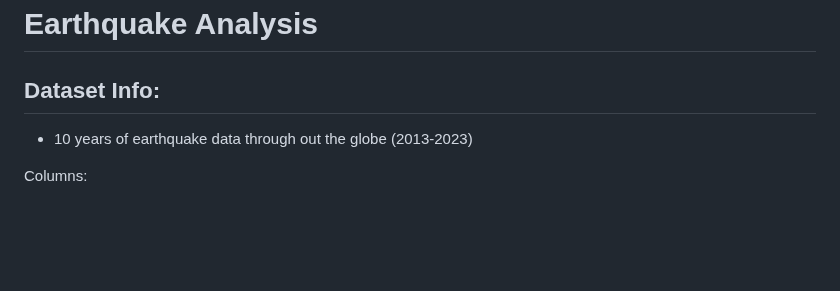
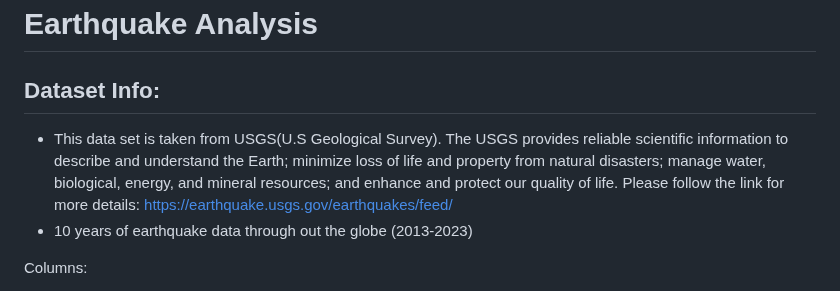
Before and after one commit to parthshah231/earthquake_analysis, a Markdown page: README.md, the part around the change. Drawn GitHub-style; blank space fills up the shorter version.

Commit message:
add more information about the dataset

```diff
--- a/README.md
+++ b/README.md
@@ -2,6 +2,9 @@
 
 ## Dataset Info:
 
+- This data set is taken from USGS(U.S Geological Survey). The USGS provides reliable scientific information to describe and understand the Earth; minimize loss of life and property from natural disasters; manage water, biological, energy, and mineral resources; and enhance and protect our quality of life.
+Please follow the link for more details:
+https://earthquake.usgs.gov/earthquakes/feed/
 - 10 years of earthquake data through out the globe (2013-2023)
 
 Columns:
```
